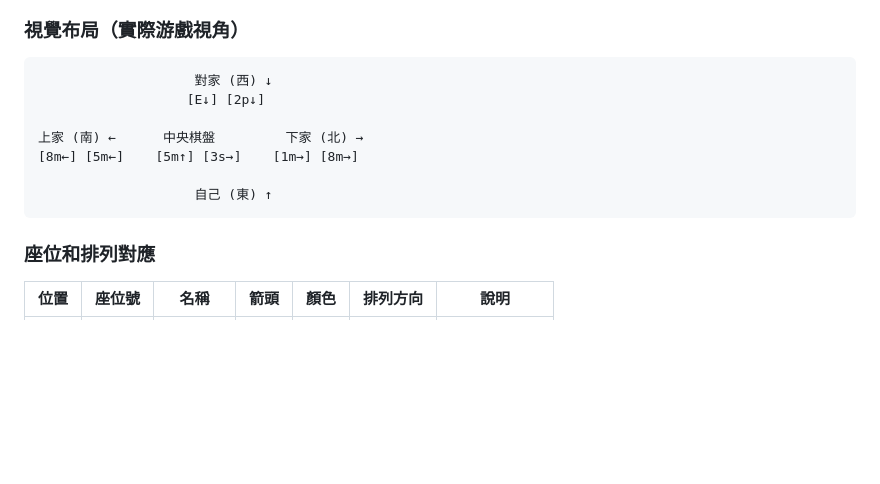
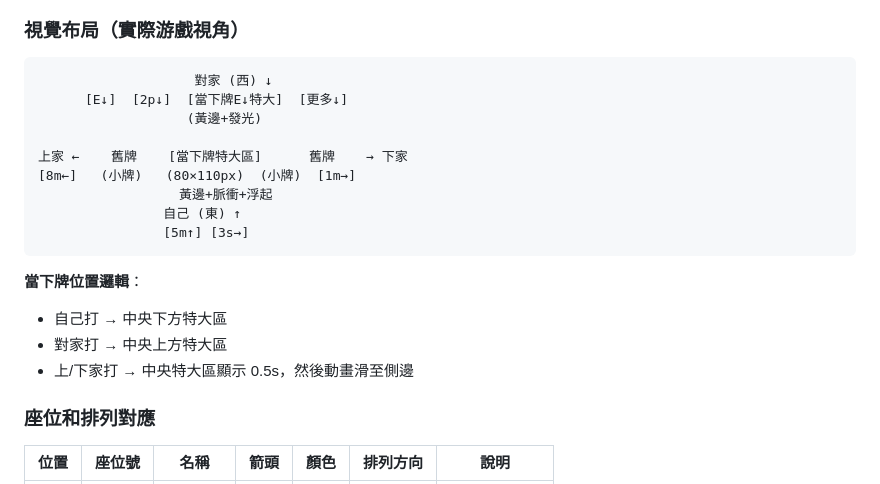
Before and after one commit to Eden-Sun/mahjong-web, a Markdown page: DISCARD_POOL_IMPROVED_SPEC.md, the part around one of its changes. Drawn GitHub-style; blank space fills up the shorter version.

````diff
--- a/DISCARD_POOL_IMPROVED_SPEC.md
+++ b/DISCARD_POOL_IMPROVED_SPEC.md
@@ -88,13 +104,20 @@ function getChowOptions(hand: string[], targetTile: string): ChowOption[]
 
 ```
                     對家 (西) ↓
-                   [E↓] [2p↓]
+      [E↓]  [2p↓]  [當下牌E↓特大]  [更多↓]
+                   (黃邊+發光)
 
-上家 (南) ←      中央棋盤         下家 (北) →
-[8m←] [5m←]    [5m↑] [3s→]    [1m→] [8m→]
+上家 ←    舊牌    [當下牌特大區]      舊牌    → 下家
+[8m←]   (小牌)   (80×110px)  (小牌)  [1m→]
+                  黃邊+脈衝+浮起
+                自己 (東) ↑
+                [5m↑] [3s→]
+```
 
-                    自己 (東) ↑
-```
+**當下牌位置邏輯**：
+- 自己打 → 中央下方特大區
+- 對家打 → 中央上方特大區
+- 上/下家打 → 中央特大區顯示 0.5s，然後動畫滑至側邊
 
 ### 座位和排列對應
 
````
Also changed, not shown: other parts of DISCARD_POOL_IMPROVED_SPEC.md (+102 -12 lines), CA_TASK_DISCARD_IMPROVEMENTS.md (+99 -40 lines).
